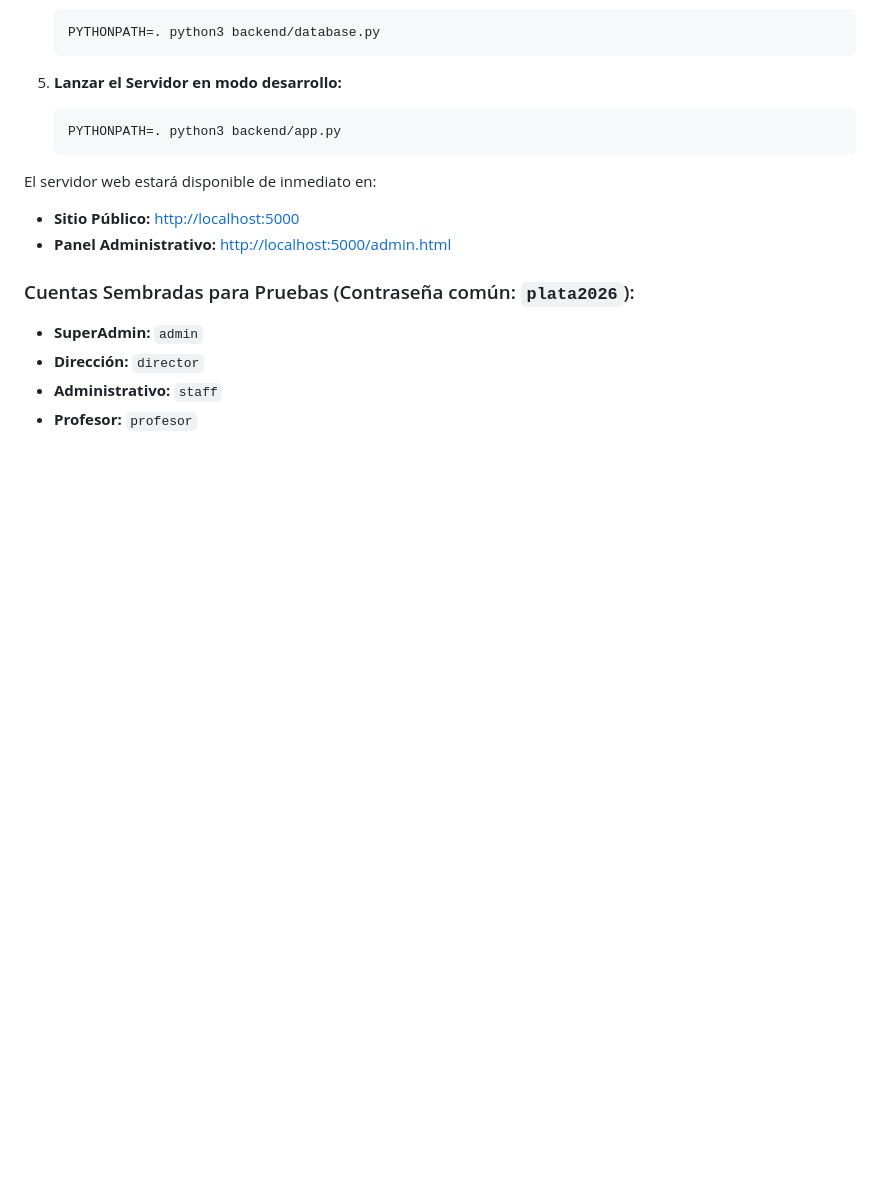
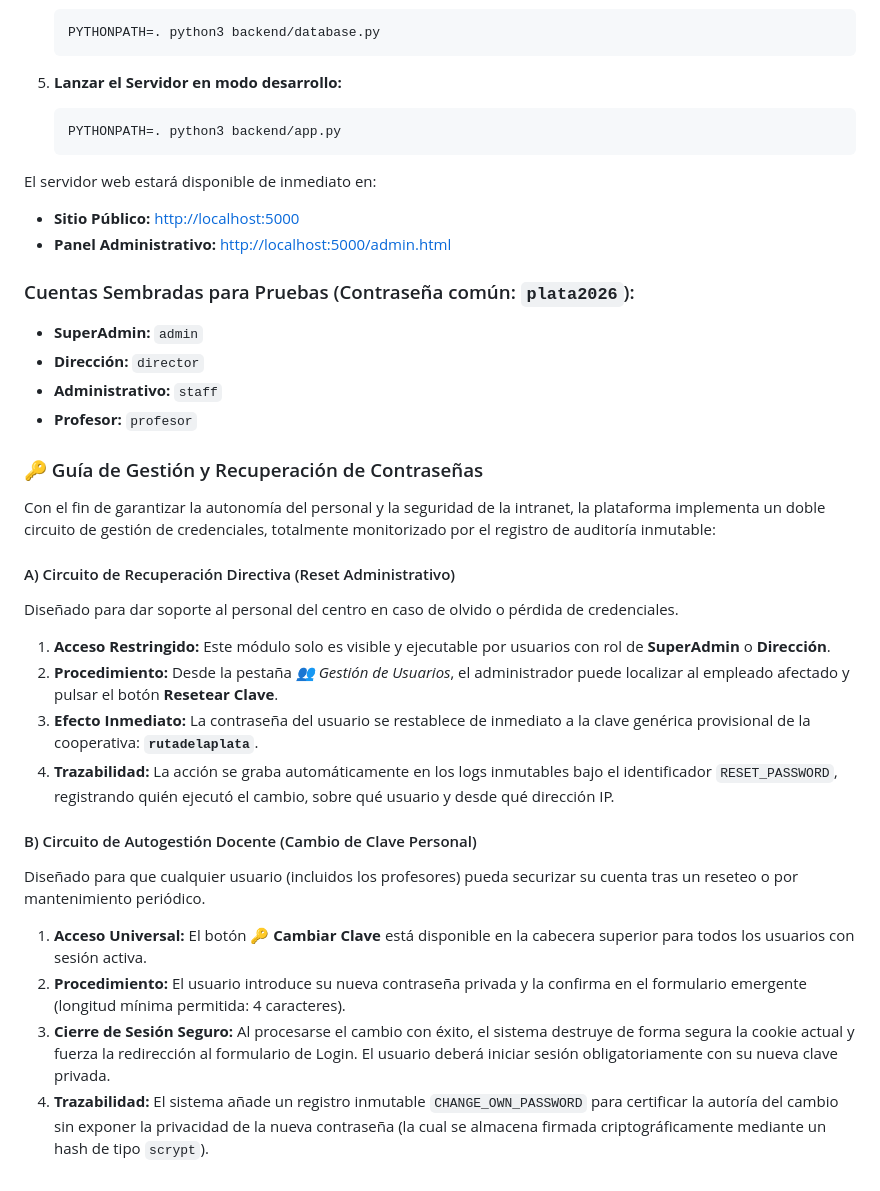
Before and after one commit to Jacon69/web_ruta_de_la_plata, a Markdown page: README.md, the part around the change. Drawn GitHub-style; blank space fills up the shorter version.

Commit message:
Add password management and recovery guide to README
Added a guide for password management and recovery procedures for users.

```diff
--- a/README.md
+++ b/README.md
@@ -116,3 +116,23 @@ El servidor web estará disponible de inmediato en:
 - **Dirección:** `director`
 - **Administrativo:** `staff`
 - **Profesor:** `profesor`
+
+
+
+### 🔑 Guía de Gestión y Recuperación de Contraseñas
+
+Con el fin de garantizar la autonomía del personal y la seguridad de la intranet, la plataforma implementa un doble circuito de gestión de credenciales, totalmente monitorizado por el registro de auditoría inmutable:
+
+#### A) Circuito de Recuperación Directiva (Reset Administrativo)
+Diseñado para dar soporte al personal del centro en caso de olvido o pérdida de credenciales.
+1. **Acceso Restringido:** Este módulo solo es visible y ejecutable por usuarios con rol de **SuperAdmin** o **Dirección**.
+2. **Procedimiento:** Desde la pestaña *👥 Gestión de Usuarios*, el administrador puede localizar al empleado afectado y pulsar el botón **Resetear Clave**.
+3. **Efecto Inmediato:** La contraseña del usuario se restablece de inmediato a la clave genérica provisional de la cooperativa: **`rutadelaplata`**.
+4. **Trazabilidad:** La acción se graba automáticamente en los logs inmutables bajo el identificador `RESET_PASSWORD`, registrando quién ejecutó el cambio, sobre qué usuario y desde qué dirección IP.
+
+#### B) Circuito de Autogestión Docente (Cambio de Clave Personal)
+Diseñado para que cualquier usuario (incluidos los profesores) pueda securizar su cuenta tras un reseteo o por mantenimiento periódico.
+1. **Acceso Universal:** El botón **🔑 Cambiar Clave** está disponible en la cabecera superior para todos los usuarios con sesión activa.
+2. **Procedimiento:** El usuario introduce su nueva contraseña privada y la confirma en el formulario emergente (longitud mínima permitida: 4 caracteres).
+3. **Cierre de Sesión Seguro:** Al procesarse el cambio con éxito, el sistema destruye de forma segura la cookie actual y fuerza la redirección al formulario de Login. El usuario deberá iniciar sesión obligatoriamente con su nueva clave privada.
+4. **Trazabilidad:** El sistema añade un registro inmutable `CHANGE_OWN_PASSWORD` para certificar la autoría del cambio sin exponer la privacidad de la nueva contraseña (la cual se almacena firmada criptográficamente mediante un hash de tipo `scrypt`).
```
